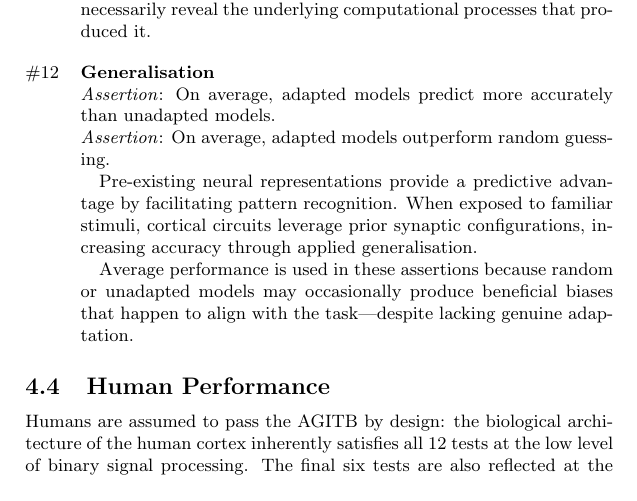
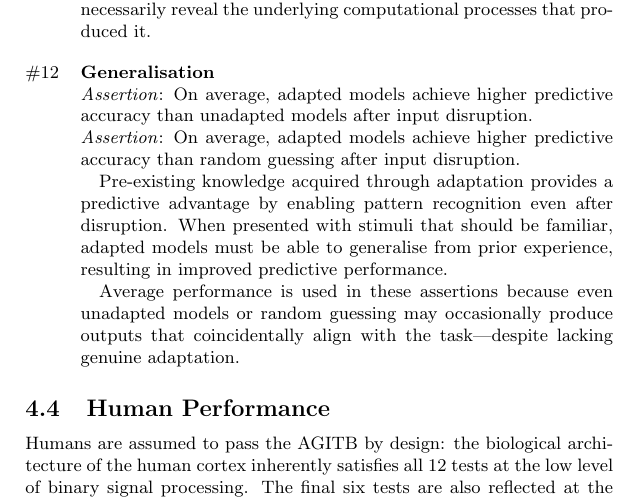
Before and after one commit to matejsprogar/agitb, a LaTeX document (doc/agitb.tex): part of page 7 of 9, cut so that both start at the same text. Compiled offline with pdfLaTeX.

Commit message:
Generalisation text

```diff
--- a/doc/agitb.tex
+++ b/doc/agitb.tex
@@ -149,13 +149,14 @@ Adaptation efficiency is shaped by prior experience, as new input is interpreted
 Individuals may exhibit identical behaviour under similar conditions, yet the internal cortical states that generate these outputs can differ significantly. Distinct neural pathways and synaptic configurations may converge on the same observable action. This many-to-one mapping illustrates that external behaviour does not necessarily reveal the underlying computational processes that produced it.
 }
 \agitbtest{Generalisation}{
-\emph{Assertion}: On average, adapted models predict more accurately than unadapted models.\\
-\emph{Assertion}: On average, adapted models outperform random guessing.
+\emph{Assertion}: On average, adapted models achieve higher predictive accuracy than unadapted models after input disruption.\\
+\emph{Assertion}: On average, adapted models achieve higher predictive accuracy than random guessing after input disruption.
 
-Pre-existing neural representations provide a predictive advantage by facilitating pattern recognition. When exposed to familiar stimuli, cortical circuits leverage prior synaptic configurations, increasing accuracy through applied generalisation.
+Pre-existing knowledge acquired through adaptation provides a predictive advantage by enabling pattern recognition even after disruption. When presented with stimuli that should be familiar, adapted models must be able to generalise from prior experience, resulting in improved predictive performance.
 
-Average performance is used in these assertions because random or unadapted models may occasionally produce beneficial biases that happen to align with the task—despite lacking genuine adaptation.
+Average performance is used in these assertions because even unadapted models or random guessing may occasionally produce outputs that coincidentally align with the task—despite lacking genuine adaptation.
 }
+
 \end{agitblist}
 
 \subsection{Human Performance}
```
Also changed, not shown: doc/AGITB.pdf.
